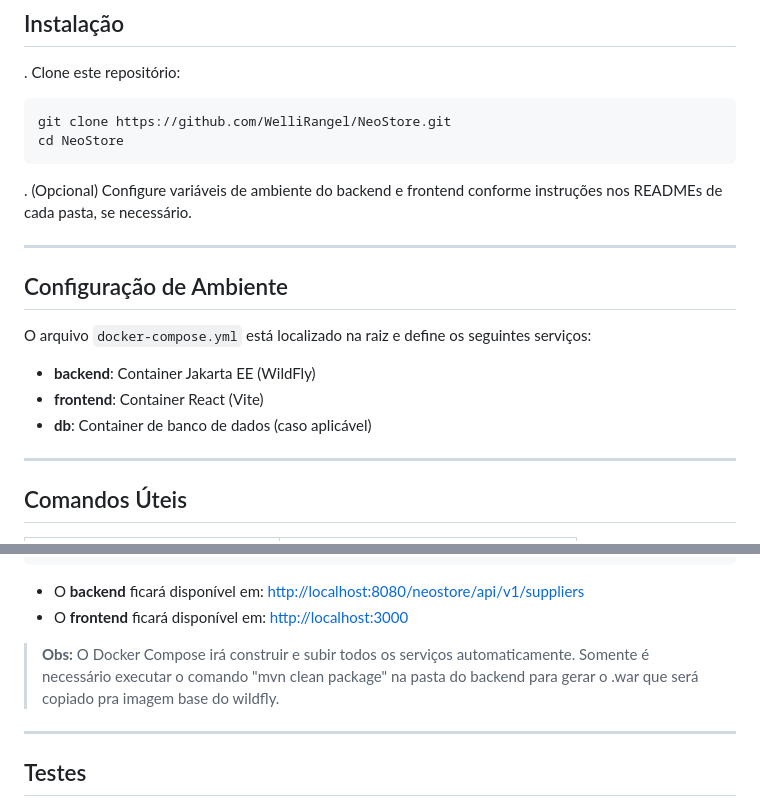
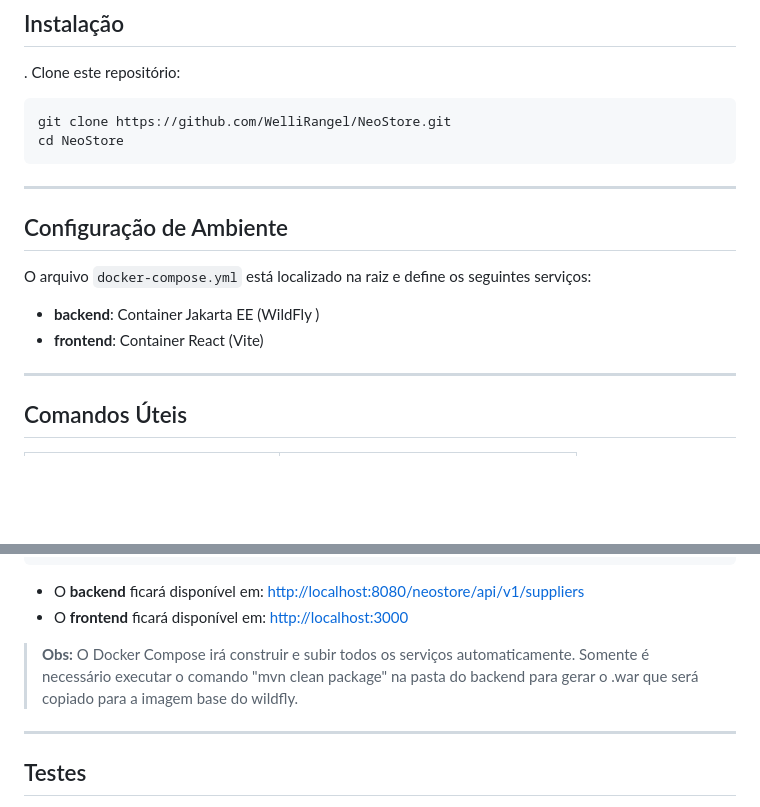
Before and after one commit to WelliRangel/NeoStore, a Markdown page: README.md, 2 parts joined by grey strips. Drawn GitHub-style; blank space fills up the shorter version.

Commit message:
Atualizar o README.md

````diff
--- a/README.md
+++ b/README.md
@@ -60,8 +60,6 @@ A orquestração do ambiente de desenvolvimento e produção é feita através d
    cd NeoStore
    ```
 
-. (Opcional) Configure variáveis de ambiente do backend e frontend conforme instruções nos READMEs de cada pasta, se necessário.
-
 ---
 
 ## Configuração de Ambiente
@@ -69,9 +67,8 @@ A orquestração do ambiente de desenvolvimento e produção é feita através d
 
 O arquivo `docker-compose.yml` está localizado na raiz e define os seguintes serviços:
 
-- **backend**: Container Jakarta EE (WildFly)
+- **backend**: Container Jakarta EE (WildFly )
 - **frontend**: Container React (Vite)
-- **db**: Container de banco de dados (caso aplicável)
 
 ---
 
@@ -123,7 +120,7 @@ docker compose up -d --build
 - O **frontend** ficará disponível em: [http://localhost:3000](http://localhost:3000)
 
 > **Obs:** O Docker Compose irá construir e subir todos os serviços automaticamente.
-> Somente é necessário executar o comando "mvn clean package" na pasta do backend para gerar o .war que será copiado pra imagem base do wildfly.
+> Somente é necessário executar o comando "mvn clean package" na pasta do backend para gerar o .war que será copiado para a imagem base do wildfly.
 
 ---
 
````
